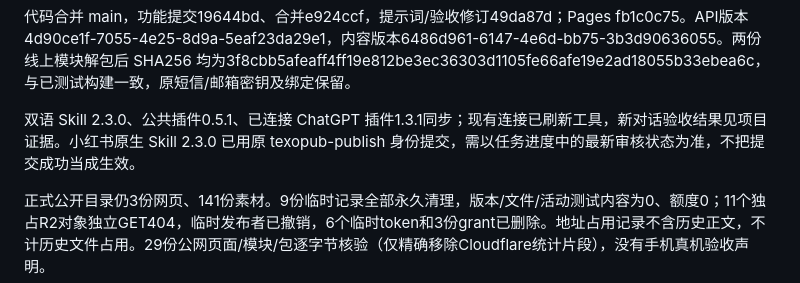
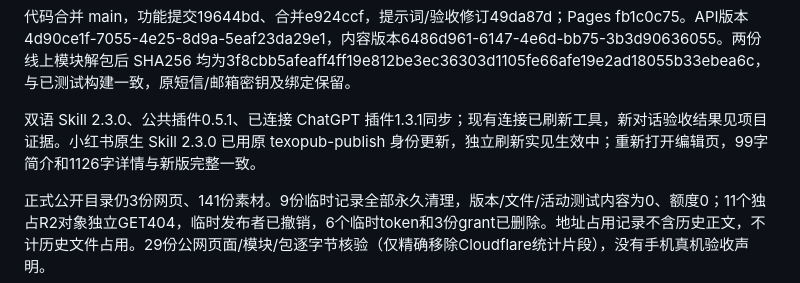
Before and after one commit to ivanliyuanning/texopub, a Markdown page: docs/统一展示范围-20261027.md, the part around the change. Drawn GitHub-style.

```diff
--- a/docs/统一展示范围-20261027.md
+++ b/docs/统一展示范围-20261027.md
@@ -20,7 +20,7 @@ CLI assets 增加 --listing；MCP upload_asset 增加 listing；set_work_listing
 
 代码合并 main，功能提交19644bd、合并e924ccf，提示词/验收修订49da87d；Pages fb1c0c75。API版本4d90ce1f-7055-4e25-8d9a-5eaf23da29e1，内容版本6486d961-6147-4e6d-bb75-3b3d90636055。两份线上模块解包后 SHA256 均为3f8cbb5afeaff4ff19e812be3ec36303d1105fe66afe19e2ad18055b33ebea6c，与已测试构建一致，原短信/邮箱密钥及绑定保留。
 
-双语 Skill 2.3.0、公共插件0.5.1、已连接 ChatGPT 插件1.3.1同步；现有连接已刷新工具，新对话验收结果见项目证据。小红书原生 Skill 2.3.0 已用原 texopub-publish 身份提交，需以任务进度中的最新审核状态为准，不把提交成功当成生效。
+双语 Skill 2.3.0、公共插件0.5.1、已连接 ChatGPT 插件1.3.1同步；现有连接已刷新工具，新对话验收结果见项目证据。小红书原生 Skill 2.3.0 已用原 texopub-publish 身份更新，独立刷新实见生效中；重新打开编辑页，99字简介和1126字详情与新版完整一致。
 
 正式公开目录仍3份网页、141份素材。9份临时记录全部永久清理，版本/文件/活动测试内容为0、额度0；11个独占R2对象独立GET404，临时发布者已撤销，6个临时token和3份grant已删除。地址占用记录不含历史正文，不计历史文件占用。29份公网页面/模块/包逐字节核验（仅精确移除Cloudflare统计片段），没有手机真机验收声明。
 
```
Also changed, not shown: 任务进度.md (+2 -2 lines).
